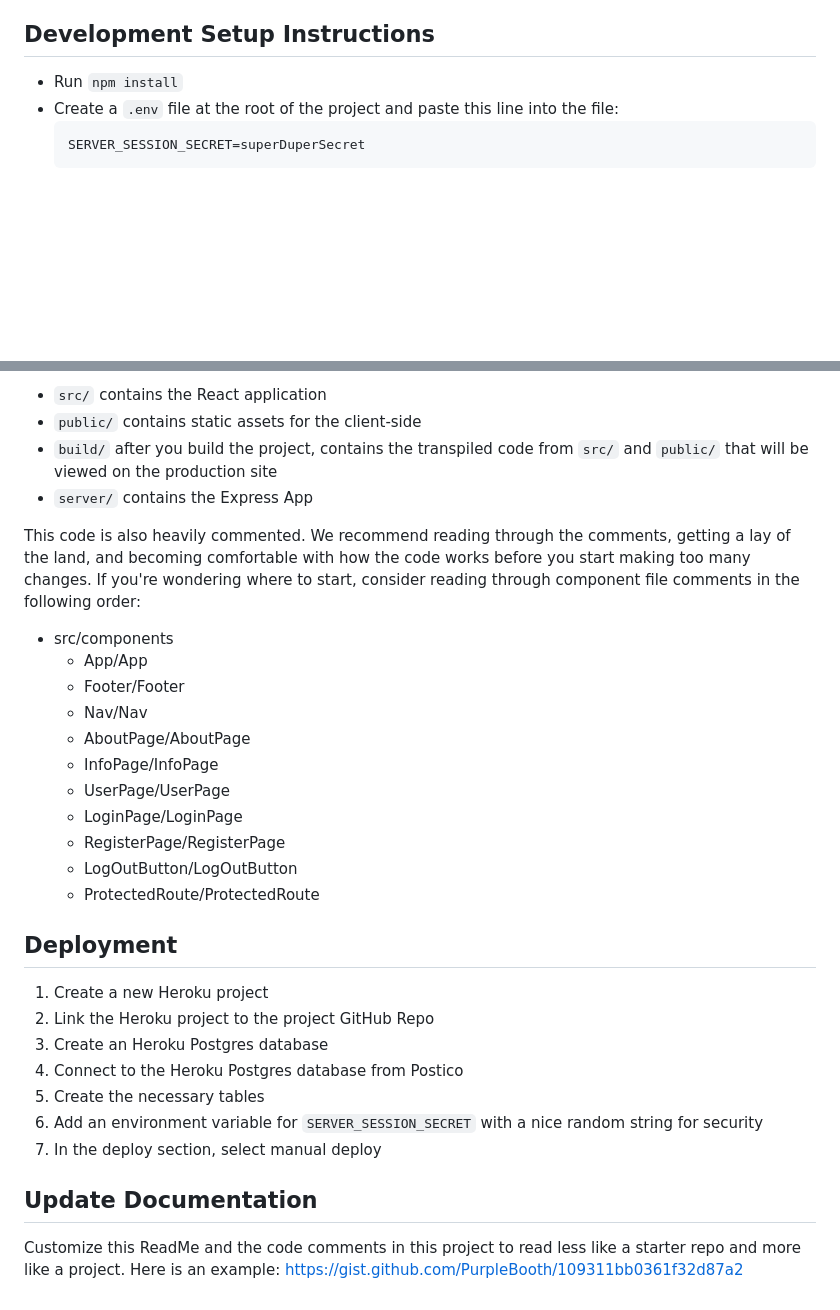
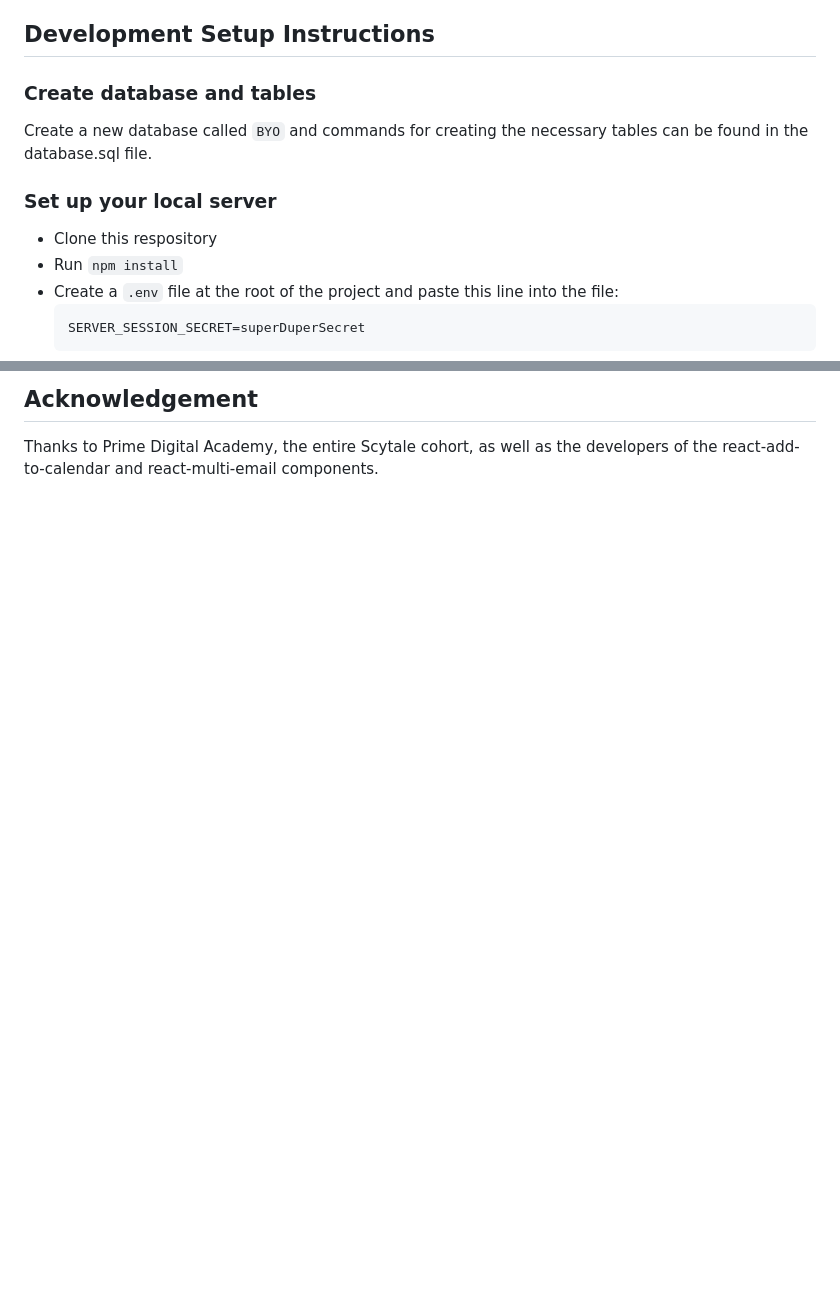
Before and after one commit to ayriela/BYO-solo-project, a Markdown page: README.md, 2 parts joined by grey strips. Drawn GitHub-style; blank space fills up the shorter version.

````diff
--- a/README.md
+++ b/README.md
@@ -33,6 +30,12 @@ If you would like to name your database something else, you will need to change
 
 ## Development Setup Instructions
 
+### Create database and tables
+
+Create a new database called `BYO` and commands for creating the necessary tables can be found in the database.sql file.
+
+### Set up your local server
+* Clone this respository
 * Run `npm install`
 * Create a `.env` file at the root of the project and paste this line into the file:
     ```
@@ -83,33 +95,3 @@ Before pushing to Heroku, run `npm run build` in terminal. This will create a bu
 
-* `src/` contains the React application
-* `public/` contains static assets for the client-side
-* `build/` after you build the project, contains the transpiled code from `src/` and `public/` that will be viewed on the production site
-* `server/` contains the Express App
-
-This code is also heavily commented. We recommend reading through the comments, getting a lay of the land, and becoming comfortable with how the code works before you start making too many changes. If you're wondering where to start, consider reading through component file comments in the following order:
-
-* src/components
-  * App/App
-  * Footer/Footer
-  * Nav/Nav
-  * AboutPage/AboutPage
-  * InfoPage/InfoPage
-  * UserPage/UserPage
-  * LoginPage/LoginPage
-  * RegisterPage/RegisterPage
-  * LogOutButton/LogOutButton
-  * ProtectedRoute/ProtectedRoute
-
-## Deployment
-
-1. Create a new Heroku project
-1. Link the Heroku project to the project GitHub Repo
-1. Create an Heroku Postgres database
-1. Connect to the Heroku Postgres database from Postico
-1. Create the necessary tables
-1. Add an environment variable for `SERVER_SESSION_SECRET` with a nice random string for security
-1. In the deploy section, select manual deploy
-
-## Update Documentation
-
-Customize this ReadMe and the code comments in this project to read less like a starter repo and more like a project. Here is an example: https://gist.github.com/PurpleBooth/109311bb0361f32d87a2
+## Acknowledgement
+Thanks to Prime Digital Academy, the entire Scytale cohort, as well as the developers of the react-add-to-calendar and react-multi-email components.
````
Also changed, not shown: other parts of README.md (+55 -49 lines), Event_Detail.png (added), User_Home.png (added), 5 other files.
